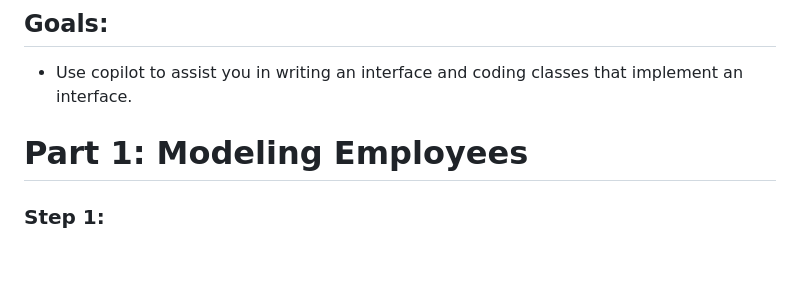
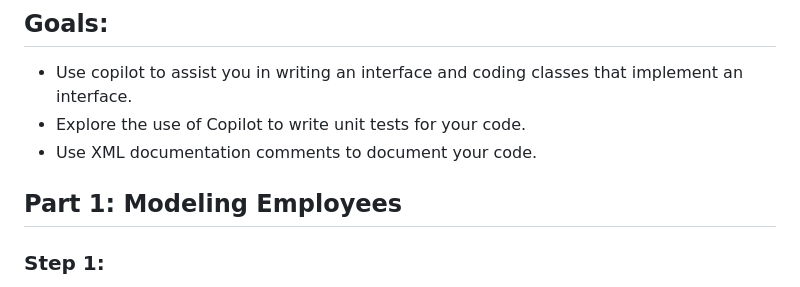
Before and after one commit to Atmosera-CoPilot-Dev/self-paced, a Markdown page: csharp/instructions.md, the part around the change printed below. GitHub-like rendering; blank space fills up the shorter version.

```diff
--- a/csharp/instructions.md
+++ b/csharp/instructions.md
@@ -2,8 +2,10 @@
 
 ## Goals:
 - Use copilot to assist you in writing an interface and coding classes that implement an interface.
+- Explore the use of Copilot to write unit tests for your code.
+- Use XML documentation comments to document your code.
 
-# Part 1: Modeling Employees
+## Part 1: Modeling Employees
 
 ### Step 1:
 1. Code a class to represent an `Employee`.
```
Also changed, not shown: other parts of csharp/instructions.md (+3 -3 lines).
